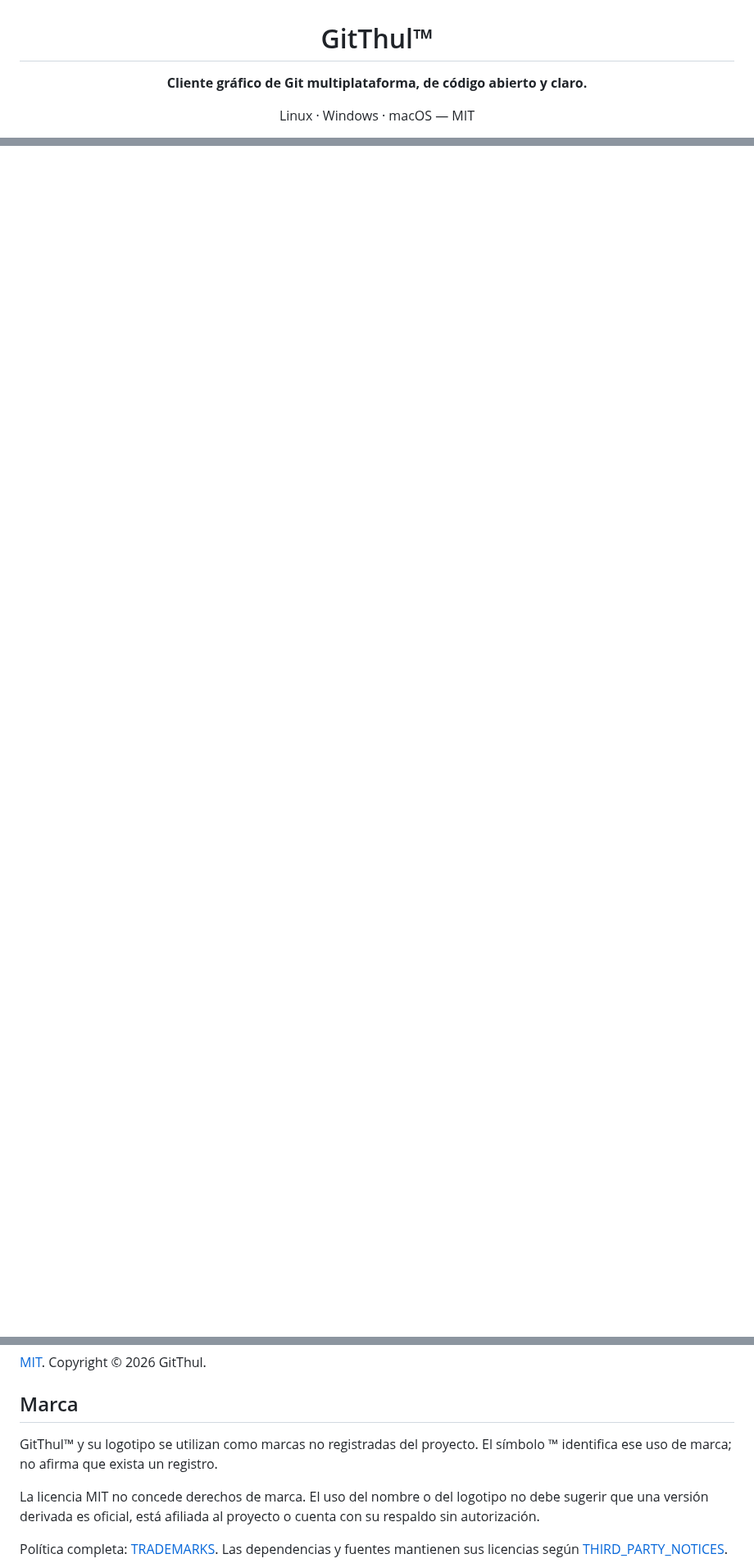
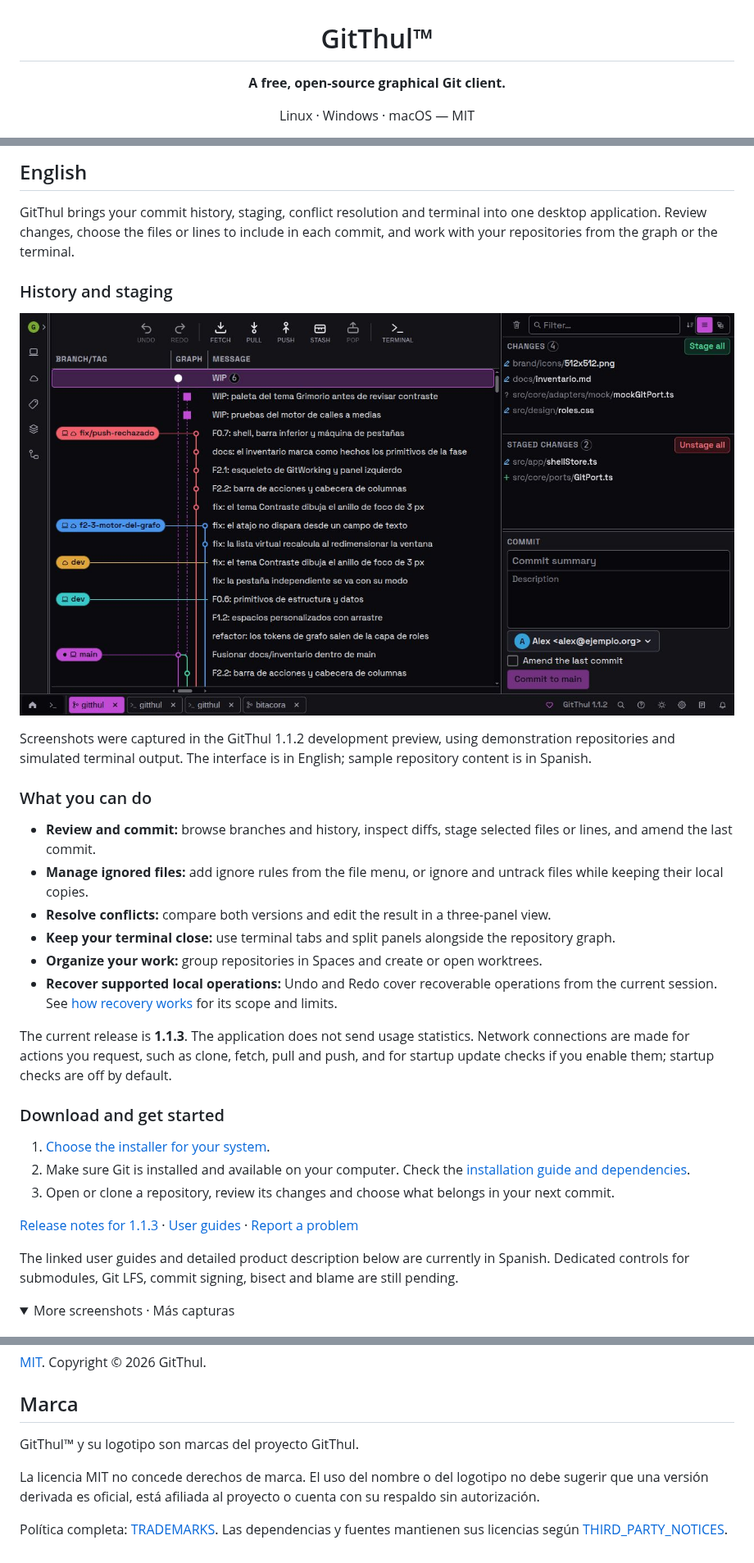
Before and after one commit to wormius/gitthul, a Markdown page: README.md, 3 parts joined by grey strips. Shown at 82% size. GitHub-like rendering; pictures changed too: docs/assets/product-graph-1.1.2-en.jpg (added); folded sections open; blank space fills up the shorter version.

Commit message:
docs: introduce GitThul in English with product screenshots

```diff
--- a/README.md
+++ b/README.md
@@ -2,7 +2,7 @@
 
 # GitThul™
 
-**Cliente gráfico de Git multiplataforma, de código abierto y claro.**
+**A free, open-source graphical Git client.**
 
 Linux · Windows · macOS — MIT
 
@@ -9 +12,47 @@ Linux · Windows · macOS — MIT
 </div>
+
+## English
+
+GitThul brings your commit history, staging, conflict resolution and terminal into one desktop
+application. Review changes, choose the files or lines to include in each commit, and work with
+your repositories from the graph or the terminal.
+
+### History and staging
+
+[![GitThul showing branches, commit history, changed files and staging](docs/assets/product-graph-1.1.2-en.jpg)](docs/assets/product-graph-1.1.2-en.jpg)
+
+Screenshots were captured in the GitThul 1.1.2 development preview, using demonstration repositories
+and simulated terminal output. The interface is in English; sample repository content is in Spanish.
+
+### What you can do
+
+- **Review and commit:** browse branches and history, inspect diffs, stage selected files or lines,
+  and amend the last commit.
+- **Manage ignored files:** add ignore rules from the file menu, or ignore and untrack files while
+  keeping their local copies.
+- **Resolve conflicts:** compare both versions and edit the result in a three-panel view.
+- **Keep your terminal close:** use terminal tabs and split panels alongside the repository graph.
+- **Organize your work:** group repositories in Spaces and create or open worktrees.
+- **Recover supported local operations:** Undo and Redo cover recoverable operations from the current
+  session. See [how recovery works](#deshacer-y-rehacer) for its scope and limits.
+
+The current release is **1.1.3**. The application does not send usage statistics. Network connections
+are made for actions you request, such as clone, fetch, pull and push, and for startup update checks
+if you enable them; startup checks are off by default.
+
+### Download and get started
+
+1. [Choose the installer for your system](https://gitthul.com/en/downloads/).
+2. Make sure Git is installed and available on your computer. Check the
+   [installation guide and dependencies](docs/instalacion.md).
+3. Open or clone a repository, review its changes and choose what belongs in your next commit.
+
+[Release notes for 1.1.3](docs/releases/1.1.3.md) · [User guides](docs/README.md) ·
+[Report a problem](https://github.com/wormius/gitthul/issues)
+
+The linked user guides and detailed product description below are currently in Spanish.
+Dedicated controls for submodules, Git LFS, commit signing, bisect and blame are still pending.
+
+<details>
+<summary>More screenshots · Más capturas</summary>
+
@@ -110,8 +175,7 @@ GitThul ofrece un enlace para descargarla e instalarla fuera de la aplicación.
 
 ## Marca
 
-GitThul™ y su logotipo se utilizan como marcas no registradas del proyecto. El símbolo ™
-identifica ese uso de marca; no afirma que exista un registro.
+GitThul™ y su logotipo son marcas del proyecto GitThul.
 
 La licencia MIT no concede derechos de marca. El uso del nombre o del logotipo no debe sugerir
 que una versión derivada es oficial, está afiliada al proyecto o cuenta con su respaldo sin
```
Also changed, not shown: other parts of README.md (+21 -2 lines), docs/assets/product-resolver-1.1.2-en.jpg (added), docs/assets/product-terminal-1.1.2-en.jpg (added).
